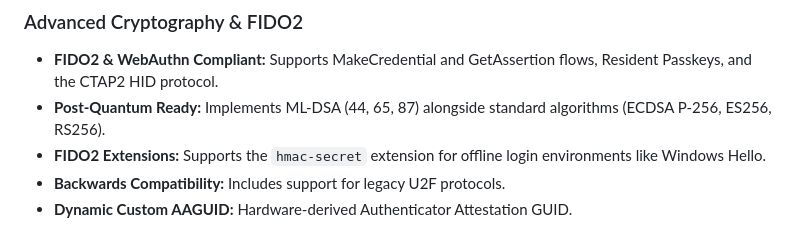
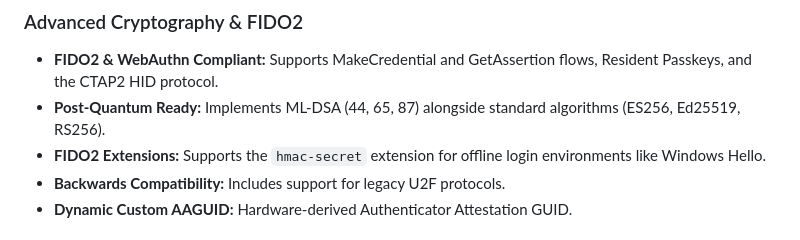
Before and after one commit to AdamPodymniak1/swiss_sec, a Markdown page: README.md, the part around the change. Rendered like a GitHub page.

```diff
--- a/README.md
+++ b/README.md
@@ -7,7 +7,7 @@ SwissSec is an advanced, hardware-based cybersecurity multitool built on the ESP
 
 ### Advanced Cryptography & FIDO2
 *   **FIDO2 & WebAuthn Compliant:** Supports MakeCredential and GetAssertion flows, Resident Passkeys, and the CTAP2 HID protocol.
-*   **Post-Quantum Ready:** Implements ML-DSA (44, 65, 87) alongside standard algorithms (ECDSA P-256, ES256, RS256).
+*   **Post-Quantum Ready:** Implements ML-DSA (44, 65, 87) alongside standard algorithms (ES256, Ed25519, RS256).
 *   **FIDO2 Extensions:** Supports the `hmac-secret` extension for offline login environments like Windows Hello.
 *   **Backwards Compatibility:** Includes support for legacy U2F protocols.
 *   **Dynamic Custom AAGUID:** Hardware-derived Authenticator Attestation GUID.
```
